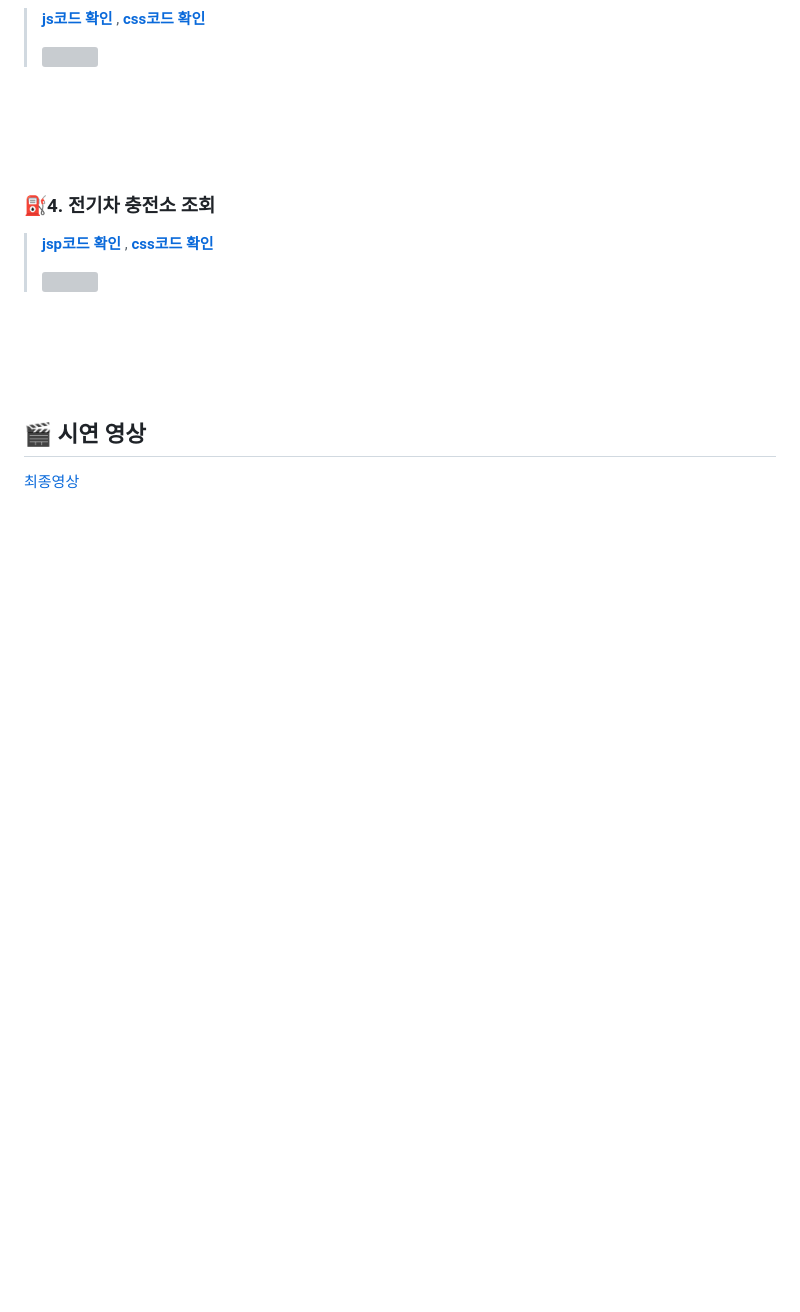
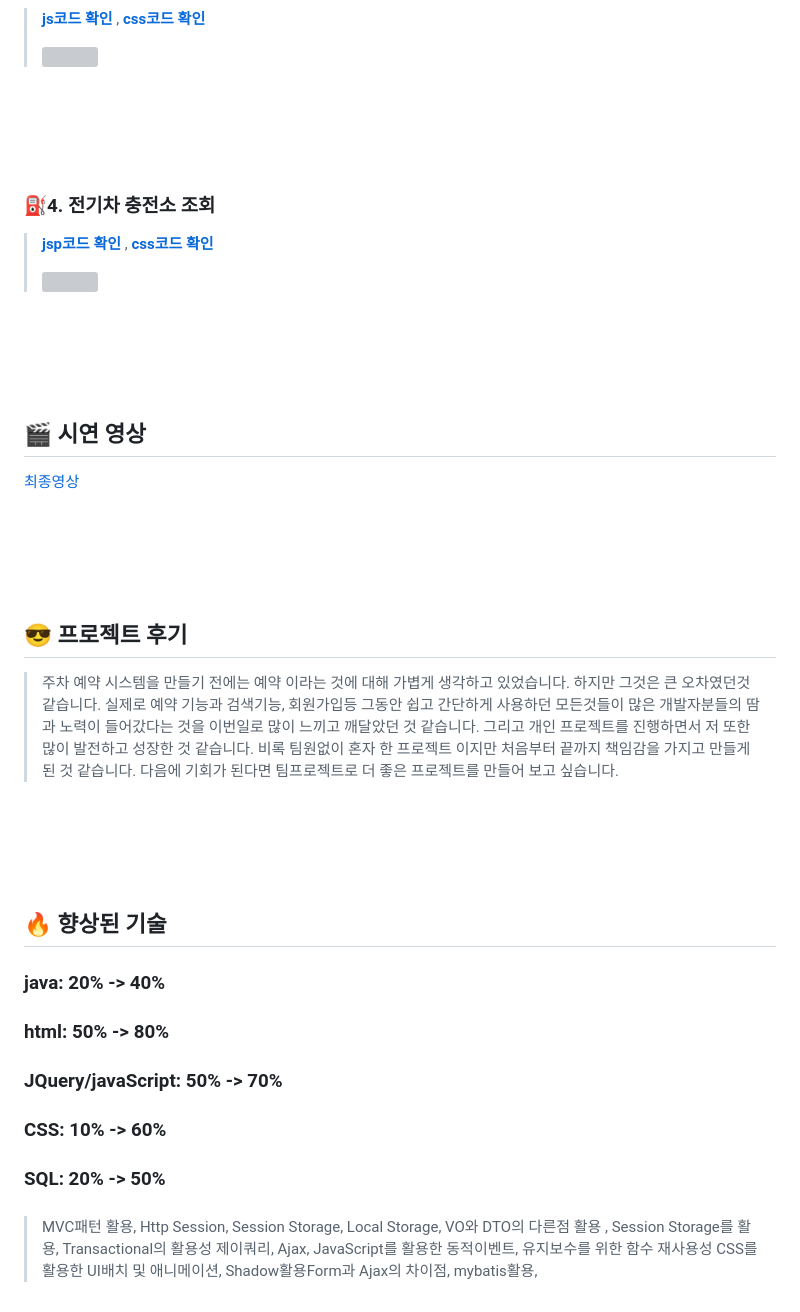
Before and after one commit to bunghoon1/H-Ev-Parking, a Markdown page: README.md, the part around the change. Drawn GitHub-style; blank space fills up the shorter version; grey boxes are pictures that could not be loaded.

```diff
--- a/README.md
+++ b/README.md
@@ -111,3 +111,30 @@
 
 ## **🎬 시연 영상**
 <a href="https://www.youtube.com/watch?v=DL3BFUMvQAc">최종영상</a>
+
+<br/><br/><br/><br/>
+
+## 😎 프로젝트 후기
+> 주차 예약 시스템을 만들기 전에는 예약 이라는 것에 대해 가볍게 생각하고 있었습니다.
+> 하지만 그것은 큰 오차였던것 같습니다. 실제로 예약 기능과 검색기능, 회원가입등
+> 그동안 쉽고 간단하게 사용하던 모든것들이 많은 개발자분들의 땀과 노력이 들어갔다는 것을 이번일로
+> 많이 느끼고 깨달았던 것 같습니다. 그리고 개인 프로젝트를 진행하면서 저 또한 많이 발전하고 성장한 것 같습니다.
+> 비록 팀원없이 혼자 한 프로젝트 이지만 처음부터 끝까지 책임감을 가지고 만들게 된 것 같습니다.
+> 다음에 기회가 된다면 팀프로젝트로 더 좋은 프로젝트를 만들어 보고 싶습니다.
+
+<br/><br/><br/><br/>
+
+
+## 🔥 향상된 기술
+### java: 20% -> 40%
+### html: 50% -> 80%
+### JQuery/javaScript: 50% -> 70%
+### CSS: 10% -> 60%
+### SQL: 20% -> 50%
+###
+
+
+> MVC패턴 활용, Http Session, Session Storage, Local Storage, VO와 DTO의 다른점 활용 , Session Storage를 활용, Transactional의 활용성
+> 제이쿼리, Ajax, JavaScript를 활용한 동적이벤트, 유지보수를 위한 함수 재사용성
+> CSS를 활용한 UI배치 및 애니메이션, Shadow활용Form과 Ajax의 차이점,
+> mybatis활용,
```
